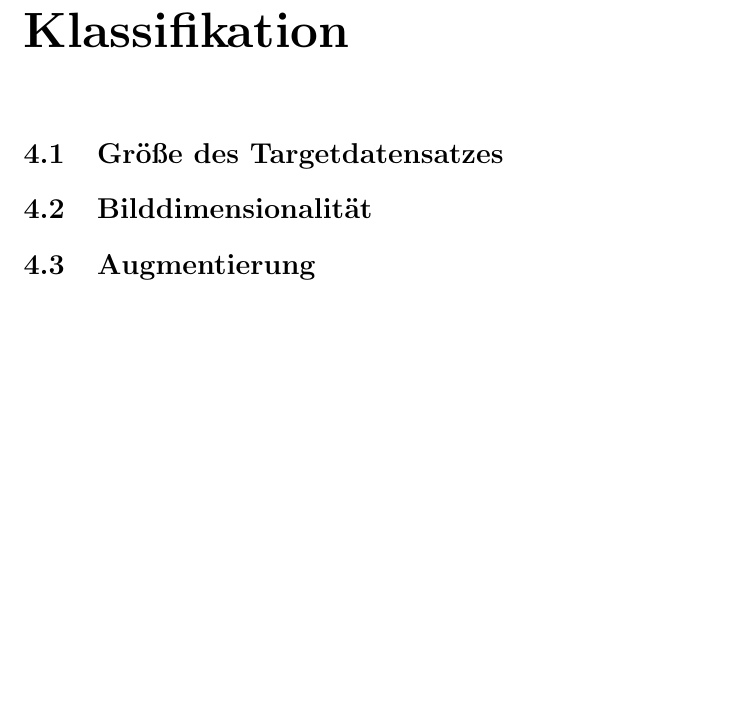
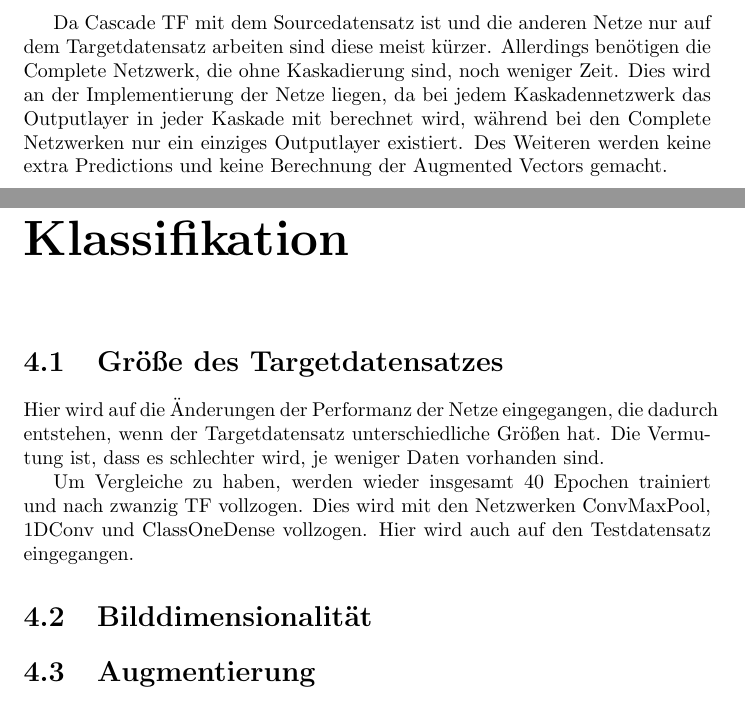
Before and after one commit to Lirras/BA_EvalTF_DDCN, a LaTeX document (Textdokumente/BA_Arbeit/BA_Tarras.tex, which reads Textdokumente/BA_Arbeit/3.Allgemeines/zeitnahme.tex, Textdokumente/BA_Arbeit/4.Klassifikation/grtarget.tex): part of page 17 of 21 before the commit and two parts of pages 17 and 18 of 22 after it, the two joined at a grey line, cut at the place of the change, the shorter picture padded with empty space. Compiled offline with pdfLaTeX.

Commit message:
completed zeitnahme; added Targetdatengröße

```diff
--- a/Textdokumente/BA_Arbeit/3.Allgemeines/zeitnahme.tex
+++ b/Textdokumente/BA_Arbeit/3.Allgemeines/zeitnahme.tex
@@ -40,5 +44,7 @@ Ebenso brauchen alle Klassifikationsnetze länger mit TF als ohne, was daran lie
 48000 Trainingsdaten recht groß ausfällt, während die Anderen direkt auf dem kleinen Targetdatensatz, der mit 732 Datensamples klein ist,
 trainieren.
 
-% Ich müsste ein Netzwerk bauen, welches den gleichen Kram direkt macht, was die Direct Klassifkationsnetze machen.
-% Anzahl Netzwerk = Anzahl Hidden Layer und dann gib ihm!
+Da Cascade TF mit dem Sourcedatensatz ist und die anderen Netze nur auf dem Targetdatensatz arbeiten sind diese meist kürzer. Allerdings
+benötigen die Complete Netzwerk, die ohne Kaskadierung sind, noch weniger Zeit. Dies wird an der Implementierung der Netze liegen, da bei jedem
+Kaskadennetzwerk das Outputlayer in jeder Kaskade mit berechnet wird, während bei den Complete Netzwerken nur ein einziges Outputlayer existiert.
+Des Weiteren werden keine extra Predictions und keine Berechnung der Augmented Vectors gemacht.
--- /dev/null
+++ b/Textdokumente/BA_Arbeit/4.Klassifikation/grtarget.tex
@@ -0,0 +1,5 @@
+Hier wird auf die Änderungen der Performanz der Netze eingegangen, die dadurch entstehen, wenn der Targetdatensatz unterschiedliche Größen hat.
+Die Vermutung ist, dass es schlechter wird, je weniger Daten vorhanden sind.
+
+Um Vergleiche zu haben, werden wieder insgesamt 40 Epochen trainiert und nach zwanzig TF vollzogen. Dies wird mit den Netzwerken
+ConvMaxPool, 1DConv und ClassOneDense vollzogen. Hier wird auch auf den Testdatensatz eingegangen.
--- a/Textdokumente/BA_Arbeit/BA_Tarras.tex
+++ b/Textdokumente/BA_Arbeit/BA_Tarras.tex
@@ -62,6 +62,7 @@
 
     \chapter{Klassifikation}  % 4.Klassifikation
     \section{Größe des Targetdatensatzes}
+    \input{4.Klassifikation/grtarget.tex}
     \section{Bilddimensionalität}
     \section{Augmentierung}
     \section{Mit und Ohne}
```
Also changed, not shown: Textdokumente/BA_Arbeit/BA_Tarras.pdf, Textdokumente/BA_Arbeit/3.Allgemeines/zeitnahme.tex (16 more changed lines).
